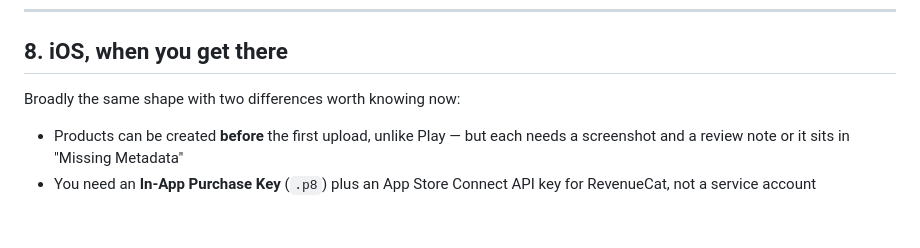
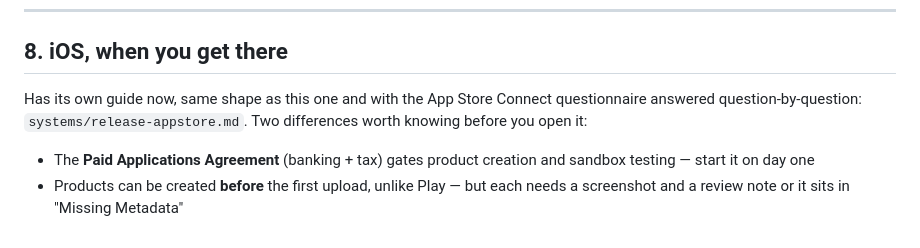
Before and after one commit to codewithkin/word-hug, a Markdown page: systems/release-playstore.md, the part around the change. Drawn GitHub-style.

```diff
--- a/systems/release-playstore.md
+++ b/systems/release-playstore.md
@@ -245,9 +245,11 @@ review takes a few days; later ones are usually hours.
 
 ## 8. iOS, when you get there
 
-Broadly the same shape with two differences worth knowing now:
+Has its own guide now, same shape as this one and with the App Store Connect
+questionnaire answered question-by-question: `systems/release-appstore.md`.
+Two differences worth knowing before you open it:
 
+- The **Paid Applications Agreement** (banking + tax) gates product creation
+  and sandbox testing — start it on day one
 - Products can be created **before** the first upload, unlike Play — but each
   needs a screenshot and a review note or it sits in "Missing Metadata"
-- You need an **In-App Purchase Key** (`.p8`) plus an App Store Connect API key
-  for RevenueCat, not a service account
```
Also changed, not shown: systems/release-appstore.md (added, +366 -0 lines).
